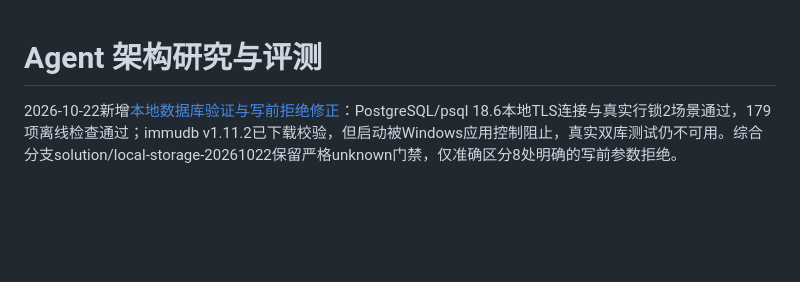
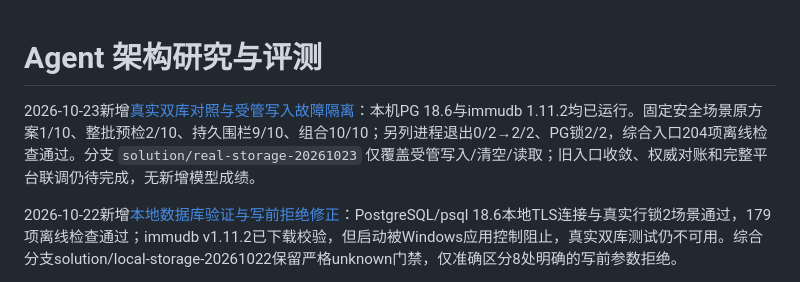
Before and after one commit to nalalana/agent-lab, a Markdown page: lab/README.md, the part around the change. GitHub-like rendering; blank space fills up the shorter version.

Commit message:
Document real storage safety comparisons and integration limits

```diff
--- a/lab/README.md
+++ b/lab/README.md
@@ -1,4 +1,6 @@
 # Agent 架构研究与评测
+
+2026-10-23新增[真实双库对照与受管写入故障隔离](experiments/2026-10-23-real-storage.md)：本机PG 18.6与immudb 1.11.2均已运行。固定安全场景原方案1/10、整批预检2/10、持久围栏9/10、组合10/10；另列进程退出0/2→2/2、PG锁2/2，综合入口204项离线检查通过。分支 `solution/real-storage-20261023` 仅覆盖受管写入/清空/读取；旧入口收敛、权威对账和完整平台联调仍待完成，无新增模型成绩。
 
 2026-10-22新增[本地数据库验证与写前拒绝修正](experiments/2026-10-22-local-databases.md)：PostgreSQL/psql 18.6本地TLS连接与真实行锁2场景通过，179项离线检查通过；immudb v1.11.2已下载校验，但启动被Windows应用控制阻止，真实双库测试仍不可用。综合分支solution/local-storage-20261022保留严格unknown门禁，仅准确区分8处明确的写前参数拒绝。
 
```
Also changed, not shown: lab/experiments/2026-10-22-local-databases.md (+2 -0 lines), lab/experiments/2026-10-23-real-storage.md (added, +72 -0 lines).
